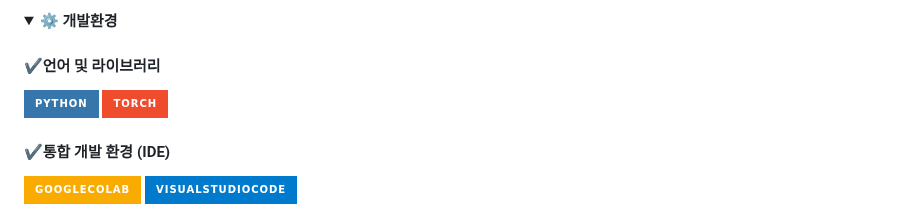
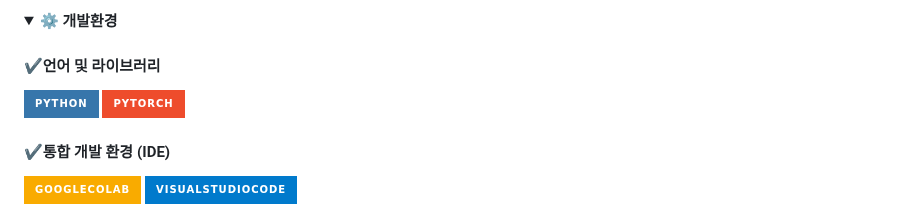
Before and after one commit to dnddl6962/final_project, a Markdown page: README.md, the part around the change. GitHub-like rendering; folded sections open; badges without logos.

```diff
--- a/README.md
+++ b/README.md
@@ -87,7 +87,7 @@
 <summary><b> ⚙️ 개발환경 </b></summary>
 
 #### ✔️언어 및 라이브러리
-<img src="https://img.shields.io/badge/Python-3776AB?style=for-the-badge&logo=Python&logoColor=white"> <img src="https://img.shields.io/badge/Torch-EE4C2C?style=for-the-badge&logo=PyTorch&logoColor=white">
+<img src="https://img.shields.io/badge/Python-3776AB?style=for-the-badge&logo=Python&logoColor=white"> <img src="https://img.shields.io/badge/PyTorch-EE4C2C?style=for-the-badge&logo=PyTorch&logoColor=white">
   <br>
 
 #### ✔️통합 개발 환경 (IDE)
```
